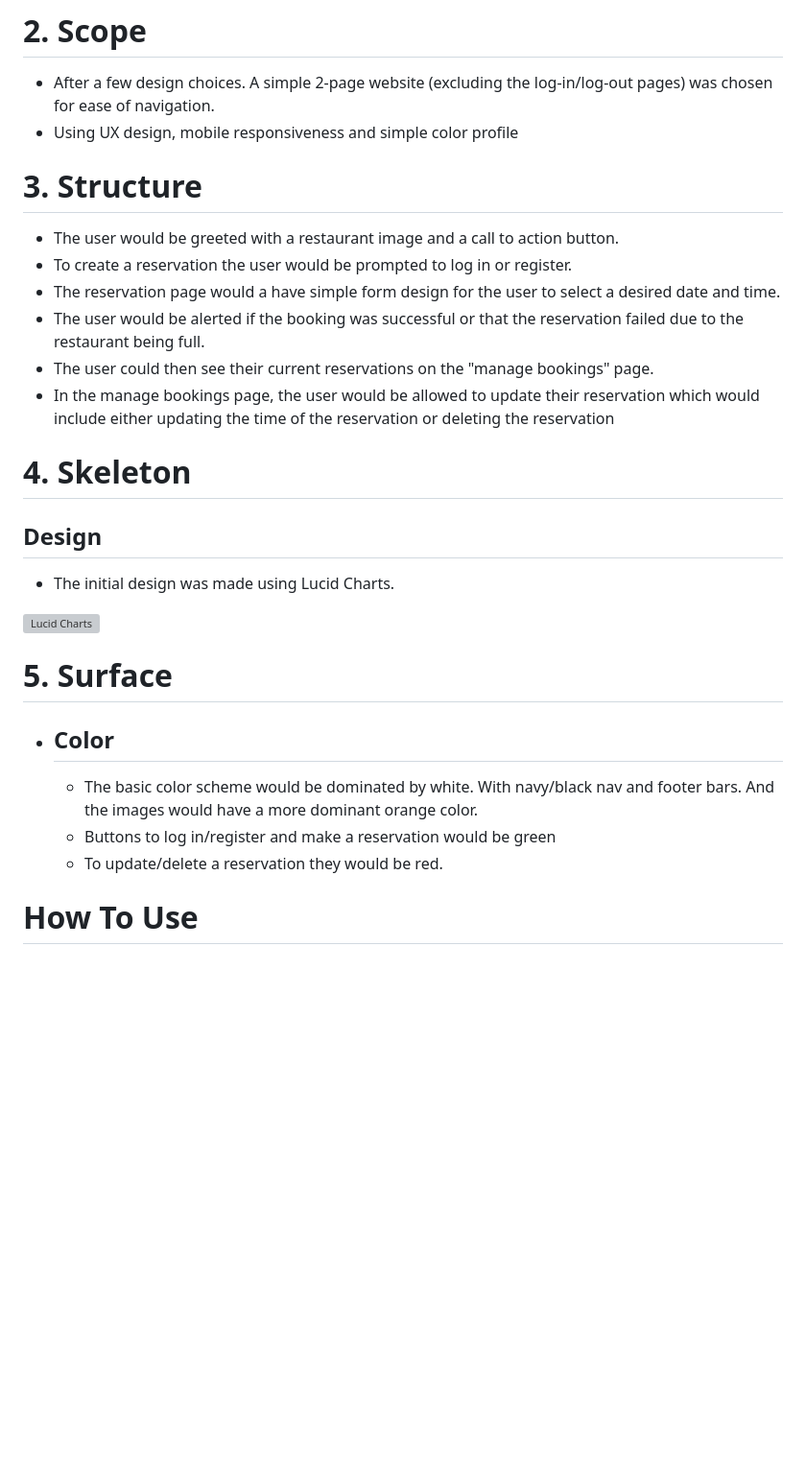
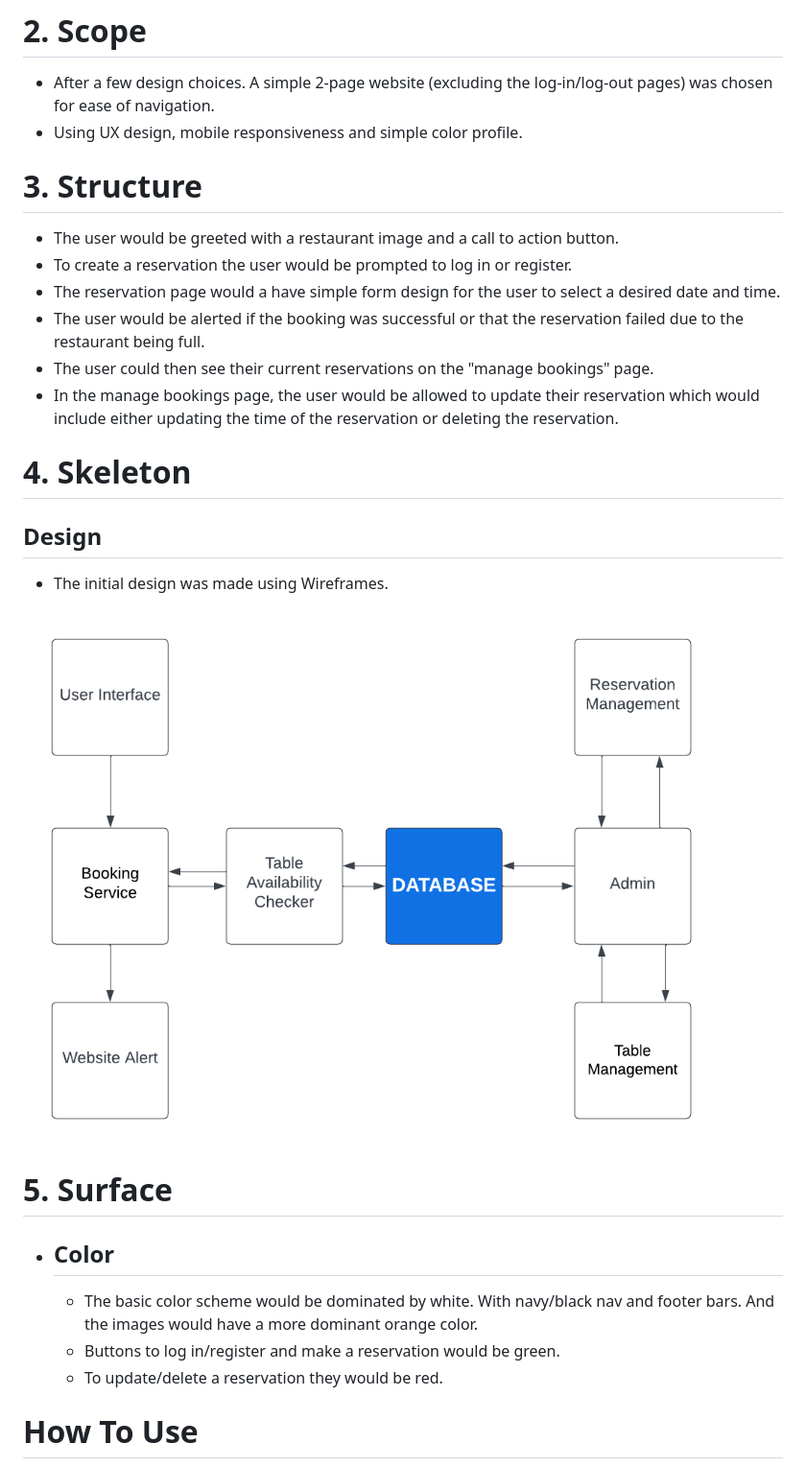
Before and after one commit to rinalds98/Savory-Junction, a Markdown page: README.md, the part around the change printed below. Shown: that part at 96% size. GitHub-like rendering; pictures changed too: static/images/lucid-chart.png (added); blank space fills up the shorter version; grey boxes are pictures that could not be loaded.

```diff
--- a/README.md
+++ b/README.md
@@ -50,7 +50,7 @@ User Experience
 
 # 2. Scope
 - After a few design choices. A simple 2-page website (excluding the log-in/log-out pages) was chosen for ease of navigation.
-- Using UX design, mobile responsiveness and simple color profile
+- Using UX design, mobile responsiveness and simple color profile.
 
 # 3. Structure
 - The user would be greeted with a restaurant image and a call to action button.
@@ -59,19 +59,19 @@ User Experience
 - The user would be alerted if the booking was successful or that the reservation failed due to the restaurant being full.
 - The user could then see their current reservations on the "manage bookings" page.
 - In the manage bookings page, the user would be allowed to update their reservation which would include either updating the time
-  of the reservation or deleting the reservation
+  of the reservation or deleting the reservation.
 
 # 4. Skeleton
 ## **Design**
-- The initial design was made using Lucid Charts.
+- The initial design was made using Wireframes.
 
-![Lucid Charts](#)
+![Lucid Charts](/static/images/lucid-chart.png)
 
 # 5. Surface
  - ## **Color**
    - The basic color scheme would be dominated by white. With navy/black nav and footer bars. And the images would have a more
      dominant orange color.
-   - Buttons to log in/register and make a reservation would be green
+   - Buttons to log in/register and make a reservation would be green.
    - To update/delete a reservation they would be red.
 
 <div id='how-to-use'/>
```
Also changed, not shown: other parts of README.md (+40 -9 lines).
